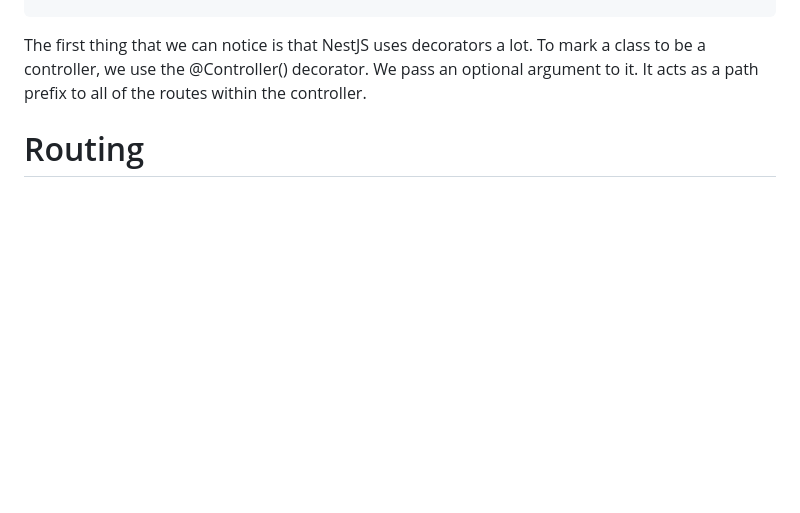
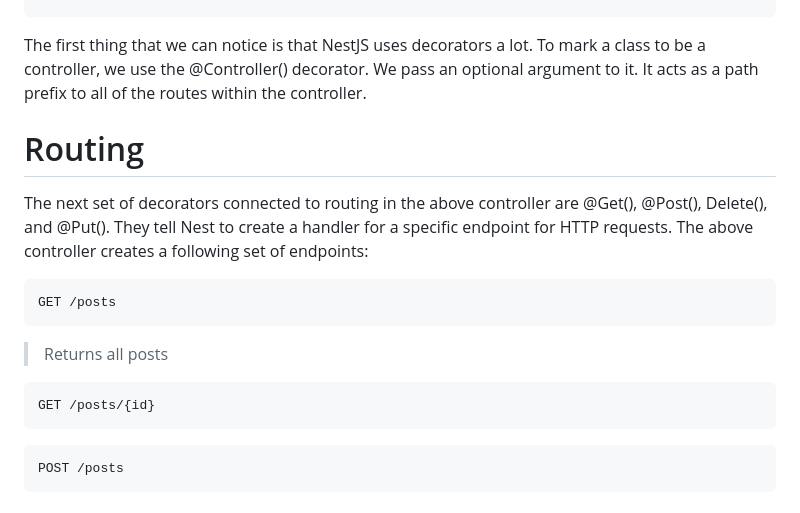
Before and after one commit to alouzizi/Ft_transcendance, a Markdown page: README.md, the part around the change. Rendered like a GitHub page; blank space fills up the shorter version.

Commit message:
add reademe

````diff
--- a/README.md
+++ b/README.md
@@ -82,3 +82,18 @@ export class AuthController {
 The first thing that we can notice is that NestJS uses decorators a lot. To mark a class to be a controller, we use the  @Controller() decorator. We pass an optional argument to it. It acts as a path prefix to all of the routes within the controller.
 
 # Routing
+
+The next set of decorators connected to routing in the above controller are  @Get(),  @Post(),  Delete(),  and  @Put(). They tell Nest to create a handler for a specific endpoint for HTTP requests. The above controller creates a following set of endpoints:
+
+```sh
+GET /posts
+```
+> Returns all posts
+
+```sh
+GET /posts/{id}
+```
+
+```sh
+POST /posts
+```
````
